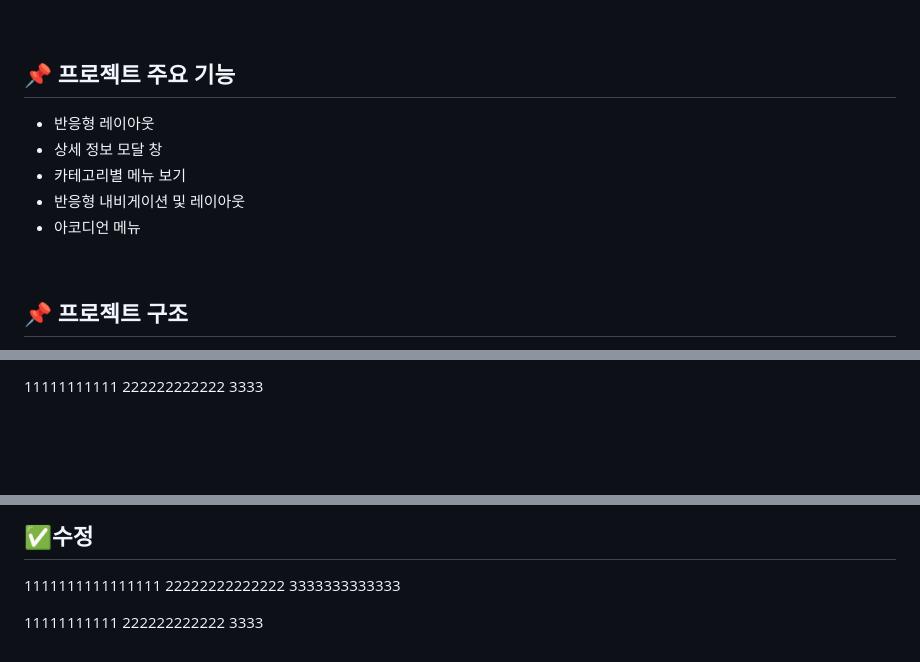
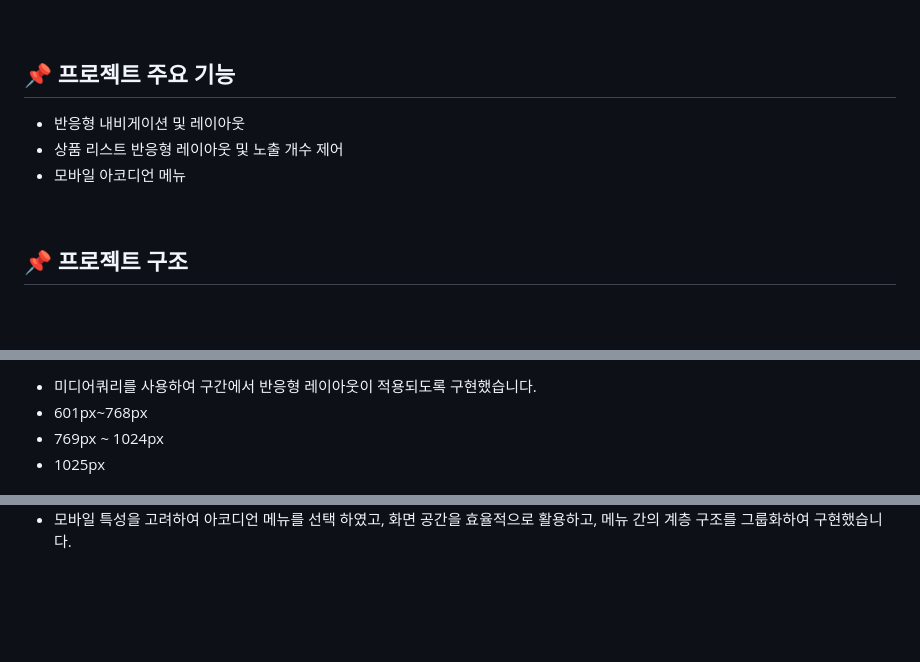
Before and after one commit to weyohan1/project-caffeshop, a Markdown page: README.md, 3 parts joined by grey strips. GitHub-like rendering; blank space fills up the shorter version.

```diff
--- a/README.md
+++ b/README.md
@@ -70,11 +73,9 @@
 
 ## 📌 프로젝트 주요 기능
 
-- 반응형 레이아웃
-- 상세 정보 모달 창
-- 카테고리별 메뉴 보기
 - 반응형 내비게이션 및 레이아웃
-- 아코디언 메뉴
+- 상품 리스트 반응형 레이아웃 및 노출 개수 제어
+- 모바일 아코디언 메뉴
 
 
 <br>
@@ -111,7 +112,10 @@ project
 
-11111111111
-222222222222
-3333
+- 미디어쿼리를 사용하여 구간에서 반응형 레이아웃이 적용되도록 구현했습니다.
+- 601px~768px
+- 769px ~ 1024px
+- 1025px
+
+<br>
 
 
 
@@ -129,13 +136,2 @@ project
 
-
-##  ✅수정
-
-
-
-1111111111111111
-22222222222222
-3333333333333
-
-11111111111
-222222222222
-3333
+- 모바일 특성을 고려하여 아코디언 메뉴를 선택 하였고, 화면 공간을 효율적으로 활용하고, 메뉴 간의 계층 구조를 그룹화하여 구현했습니다.
```
Also changed, not shown: other parts of README.md (+18 -12 lines).
